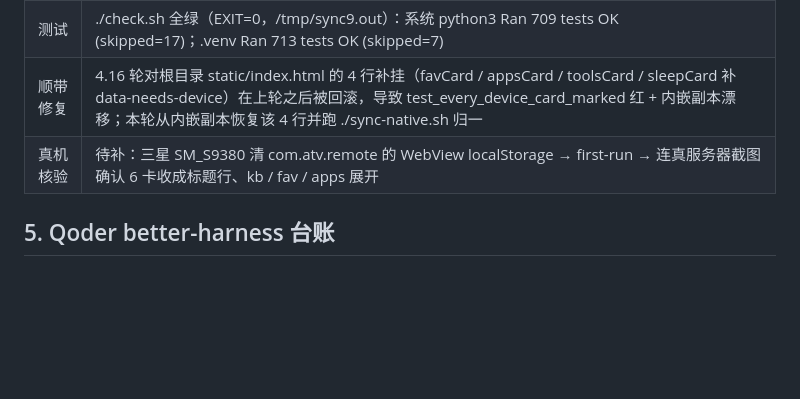
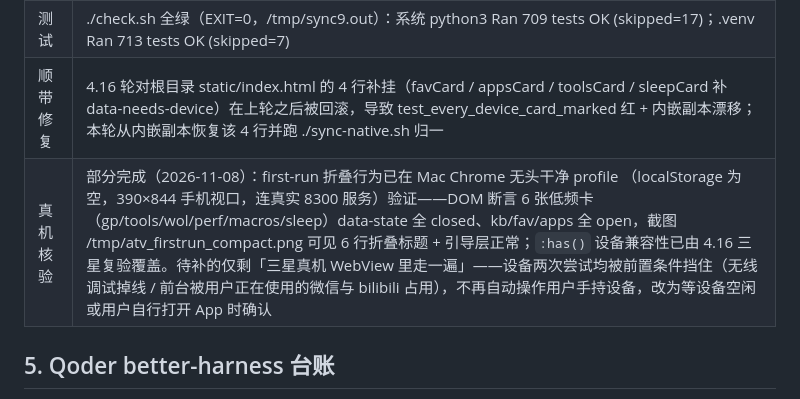
Before and after one commit to cpufreestyle/atv-remote, a Markdown page: docs/harness.md, the part around the change. Rendered like a GitHub page; blank space fills up the shorter version.

Commit message:
docs: harness 4.17 真机核验行更新——first-run 折叠行为已用干净上下文验证
Mac Chrome 无头 + 全新 profile（localStorage 为空）+ 390×844 视口连真实 8300
服务：DOM 断言 6 张低频卡 data-state 全 closed、kb/fav/apps 全 open，
截图确认 6 行折叠标题与首次引导层正常。:has() 设备兼容性由 4.16 三星复验覆盖。

剩余仅「三星真机 WebView 走一遍」：两次尝试分别被无线调试掉线与用户正在
使用设备（前台微信 / bilibili）挡住，不再自动操作手持设备，等空闲时补验。

```diff
--- a/docs/harness.md
+++ b/docs/harness.md
@@ -310,7 +310,7 @@ harness 的驱动方式是「宿主 Python 测试经 subprocess 跑 node」：ha
 | 新契约 | spec I17 文案同步更新；tests/test_collapse.py::FirstRunDefaultTest 与 tests/collapse_harness.js 的冻结期望扩到 6 卡 |
 | 测试 | ./check.sh 全绿（EXIT=0，/tmp/sync9.out）：系统 python3 Ran 709 tests OK (skipped=17)；.venv Ran 713 tests OK (skipped=7) |
 | 顺带修复 | 4.16 轮对根目录 static/index.html 的 4 行补挂（favCard / appsCard / toolsCard / sleepCard 补 data-needs-device）在上轮之后被回滚，导致 test_every_device_card_marked 红 + 内嵌副本漂移；本轮从内嵌副本恢复该 4 行并跑 ./sync-native.sh 归一 |
-| 真机核验 | 待补：三星 SM_S9380 清 com.atv.remote 的 WebView localStorage → first-run → 连真服务器截图确认 6 卡收成标题行、kb / fav / apps 展开 |
+| 真机核验 | 部分完成（2026-11-08）：first-run 折叠行为已在 Mac Chrome 无头干净 profile （localStorage 为空，390×844 手机视口，连真实 8300 服务）验证——DOM 断言 6 张低频卡 （gp/tools/wol/perf/macros/sleep）data-state 全 closed、kb/fav/apps 全 open，截图 /tmp/atv_firstrun_compact.png 可见 6 行折叠标题 + 引导层正常；`:has()` 设备兼容性已由 4.16 三星复验覆盖。待补的仅剩「三星真机 WebView 里走一遍」——设备两次尝试均被前置条件挡住（无线调试掉线 / 前台被用户正在使用的微信与 bilibili 占用），不再自动操作用户手持设备，改为等设备空闲或用户自行打开 App 时确认 |
 
 ## 5. Qoder better-harness 台账
 
```
